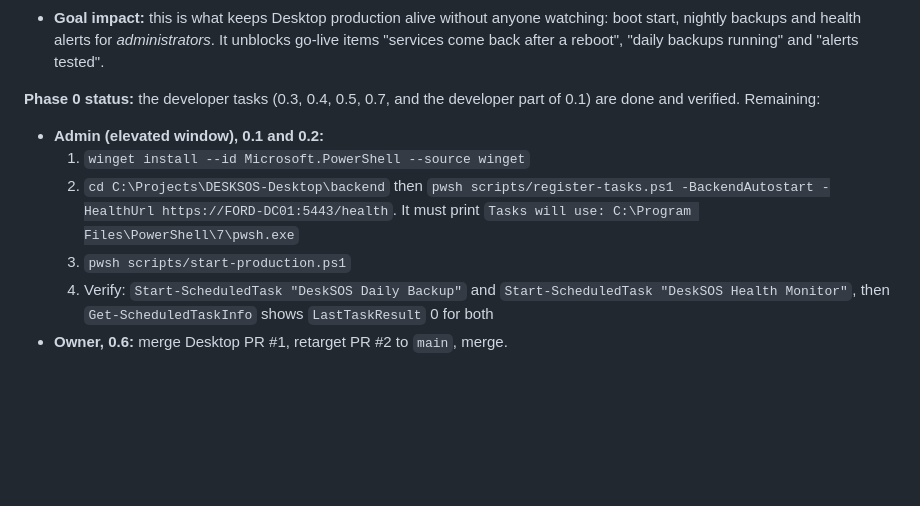
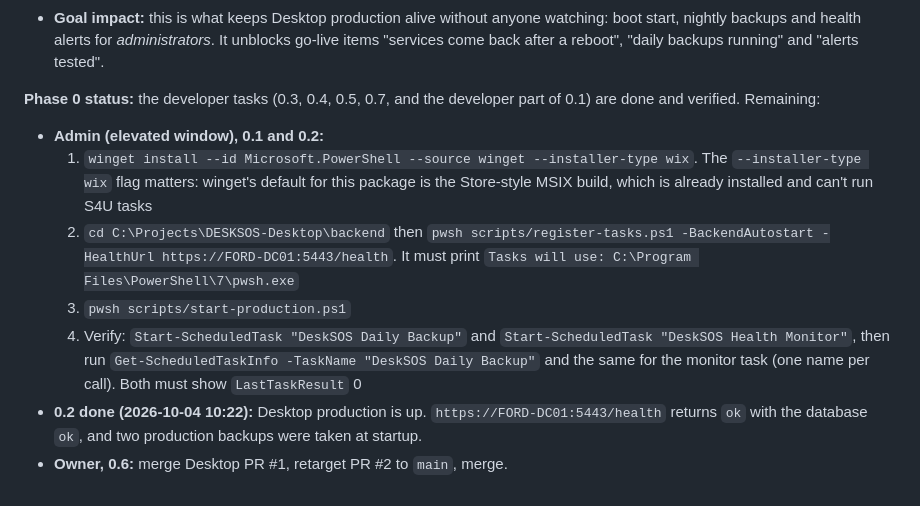
Before and after one commit to hneal055/DeskSOS-Enterprise---IT-Operations-Platform, a Markdown page: docs/PRODUCTION-READINESS-PLAN.md, the part around the change. GitHub-like rendering; blank space fills up the shorter version.

Commit message:
docs(plan): record 0.2 done; correct MSI PowerShell install command
Co-Authored-By: Claude Opus 5.5 <noreply@anthropic.com>

```diff
--- a/docs/PRODUCTION-READINESS-PLAN.md
+++ b/docs/PRODUCTION-READINESS-PLAN.md
@@ -290,8 +290,9 @@ A task counts as done only once its verification has passed. "Implemented" isn't
 **Phase 0 status:** the developer tasks (0.3, 0.4, 0.5, 0.7, and the developer part of 0.1) are done and verified. Remaining:
 
 - **Admin (elevated window), 0.1 and 0.2:**
-  1. `winget install --id Microsoft.PowerShell --source winget`
+  1. `winget install --id Microsoft.PowerShell --source winget --installer-type wix`. The `--installer-type wix` flag matters: winget's default for this package is the Store-style MSIX build, which is already installed and can't run S4U tasks
   2. `cd C:\Projects\DESKSOS-Desktop\backend` then `pwsh scripts/register-tasks.ps1 -BackendAutostart -HealthUrl https://FORD-DC01:5443/health`. It must print `Tasks will use: C:\Program Files\PowerShell\7\pwsh.exe`
   3. `pwsh scripts/start-production.ps1`
-  4. Verify: `Start-ScheduledTask "DeskSOS Daily Backup"` and `Start-ScheduledTask "DeskSOS Health Monitor"`, then `Get-ScheduledTaskInfo` shows `LastTaskResult` 0 for both
+  4. Verify: `Start-ScheduledTask "DeskSOS Daily Backup"` and `Start-ScheduledTask "DeskSOS Health Monitor"`, then run `Get-ScheduledTaskInfo -TaskName "DeskSOS Daily Backup"` and the same for the monitor task (one name per call). Both must show `LastTaskResult` 0
+- **0.2 done (2026-10-04 10:22):** Desktop production is up. `https://FORD-DC01:5443/health` returns `ok` with the database `ok`, and two production backups were taken at startup.
 - **Owner, 0.6:** merge Desktop PR #1, retarget PR #2 to `main`, merge.
```
